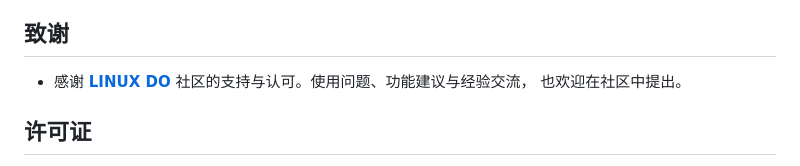
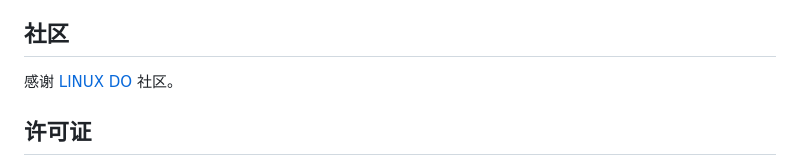
Before and after one commit to talongao/voice-keyboard, a Markdown page: README.md, the part around the change. Drawn GitHub-style.

Commit message:
docs: 致谢章节改为简洁的「社区」写法
标题「社区」+ 一句「感谢 LINUX DO 社区。」，顶部徽章保留（两处都指向 https://linux.do/）。

```diff
--- a/README.md
+++ b/README.md
@@ -260,10 +260,9 @@ VK_PW=/path/to/node_modules/playwright ./tests/browser/run.sh
 - 程序需要注入权限（Windows 无需额外授权、macOS 需辅助功能权限、Linux 依赖 X11）
 - 建议仅在可信局域网内使用，不要将服务端口暴露到公网
 
-## 致谢
+## 社区
 
-- 感谢 [**LINUX DO**](https://linux.do/) 社区的支持与认可。使用问题、功能建议与经验交流，
-  也欢迎在社区中提出。
+感谢 [LINUX DO](https://linux.do/) 社区。
 
 ## 许可证
 
```
